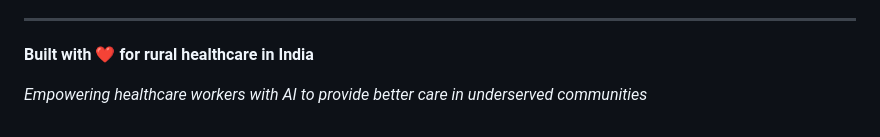
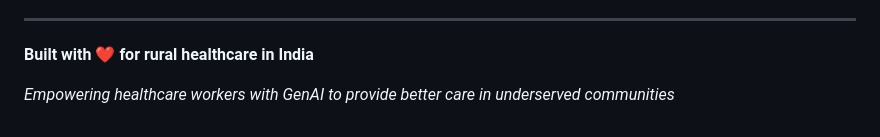
Before and after one commit to SanjeevDeori/Medical-Diagnosis-Assistant, a Markdown page: README.md, the part around the change. Drawn GitHub-style.

Commit message:
Update AI to GenAI in README description

```diff
--- a/README.md
+++ b/README.md
@@ -332,4 +332,4 @@ For issues or questions:
 
 **Built with ❤️ for rural healthcare in India**
 
-*Empowering healthcare workers with AI to provide better care in underserved communities*
+*Empowering healthcare workers with GenAI to provide better care in underserved communities*
```
